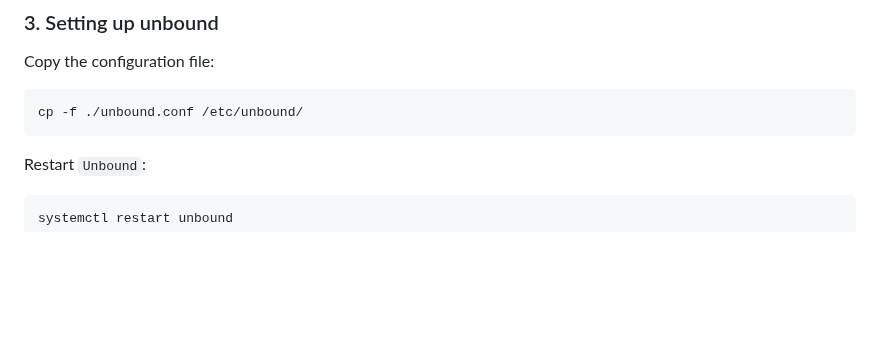
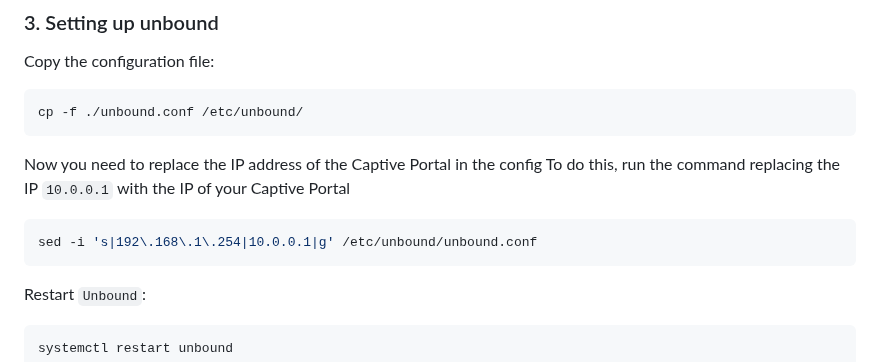
Before and after one commit to Nekkoy/Captive-Portal, a Markdown page: README_EN.md, the part around the change. Drawn GitHub-style; blank space fills up the shorter version.

````diff
--- a/README_EN.md
+++ b/README_EN.md
@@ -71,6 +71,12 @@ Copy the configuration file:
 cp -f ./unbound.conf /etc/unbound/
 ```
 
+Now you need to replace the IP address of the Captive Portal in the config
+To do this, run the command replacing the IP `10.0.0.1` with the IP of your Captive Portal
+```bash
+sed -i 's|192\.168\.1\.254|10.0.0.1|g' /etc/unbound/unbound.conf
+```
+
 Restart `Unbound`:
 ```bash
 systemctl restart unbound
````
